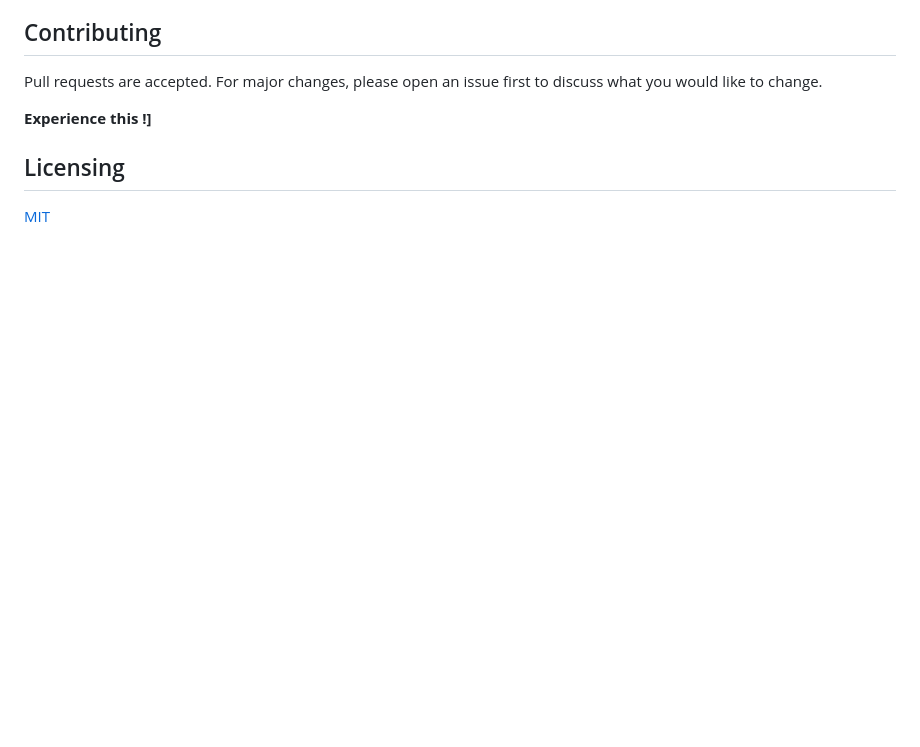
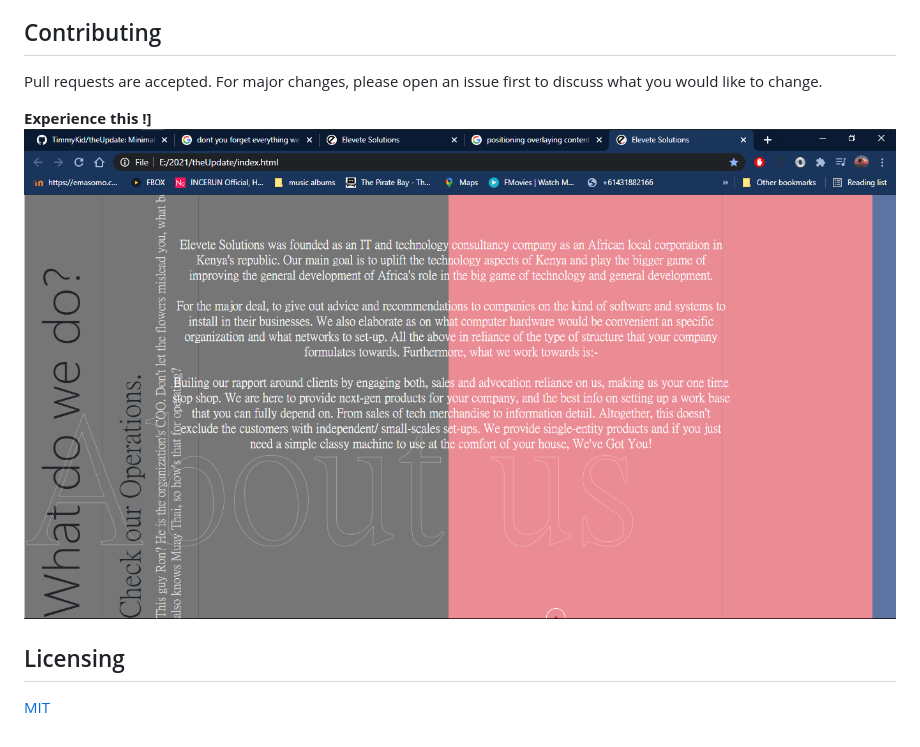
Before and after one commit to TimmyKid/esl_theUpdate, a Markdown page: README.md, the part around the change. GitHub-like rendering; pictures changed too: static/img/About.png (added); blank space fills up the shorter version.

```diff
--- a/README.md
+++ b/README.md
@@ -27,6 +27,7 @@ New includes:
  Pull requests are accepted. For major changes, please open an issue first to discuss what you would like to change.
 
   **Experience this !]**
+   ![ About Us ](./static/img/About.png "About_section")
 
 
  ## Licensing
```
Also changed, not shown: 6 other files.
